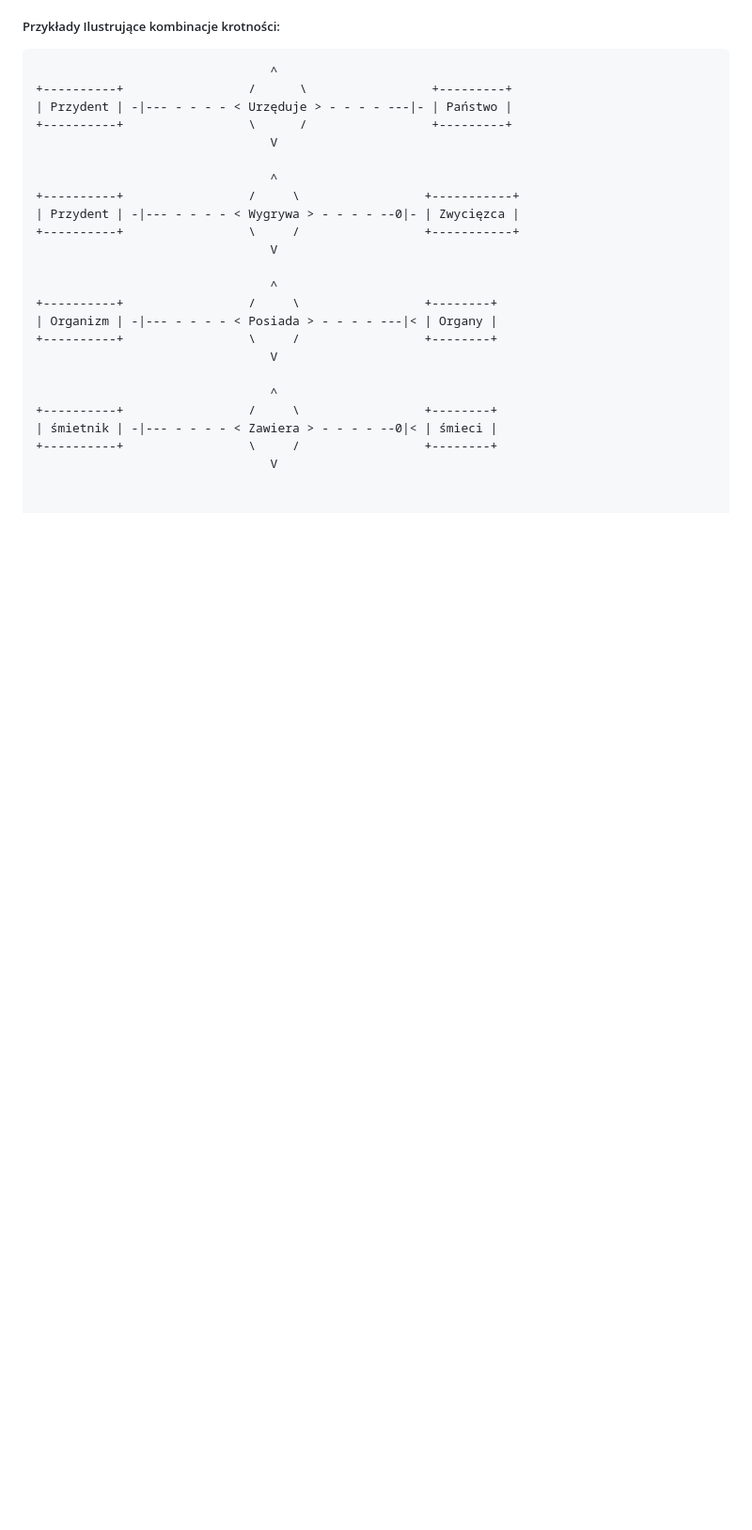
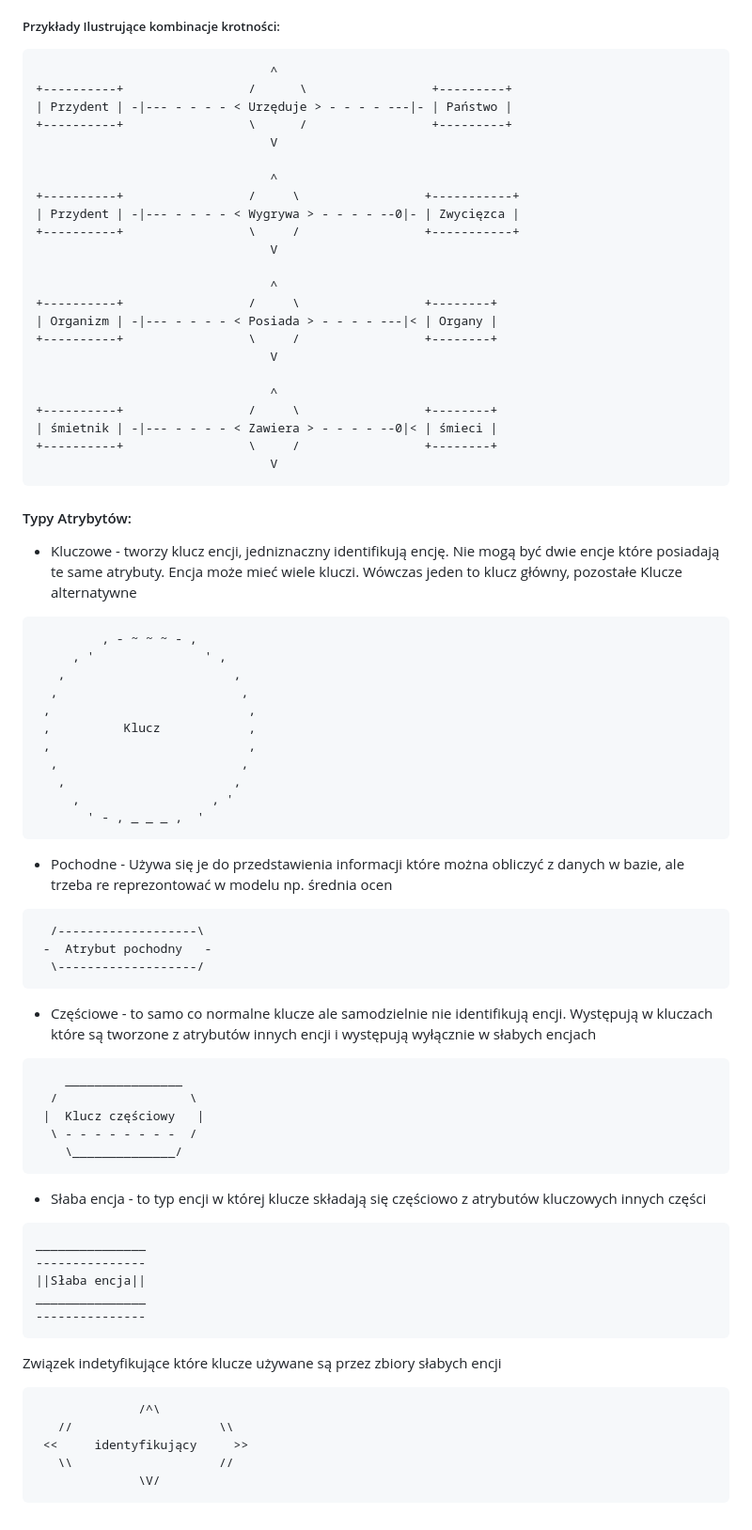
Before and after one commit to MrHerbat/ProjBazDanych, a Markdown page: notatkaV2.md, the part around one of its changes. Shown at 94% size. Rendered like a GitHub page; blank space fills up the shorter version.

````diff
--- a/notatkaV2.md
+++ b/notatkaV2.md
@@ -149,3 +152,49 @@ Symbole traktujemy następująco: encja -  może być powiązana z taką liczbą
 | śmietnik | -|--- - - - - < Zawiera > - - - - --0|< | śmieci |
 +----------+                 \     /                 +--------+
                                 V
+```
+#### Typy Atrybytów:
+- Kluczowe - tworzy klucz encji, jedniznaczny identifikują encję. Nie mogą być dwie encje które posiadają te same atrybuty. Encja może mieć wiele kluczi. Wówczas jeden to klucz główny, pozostałe Klucze alternatywne
+```
+         , - ~ ~ ~ - ,
+     , '               ' ,
+   ,                       ,
+  ,                         ,
+ ,                           ,
+ ,          Klucz            ,
+ ,                           ,
+  ,                         ,
+   ,                       ,
+     ,                  , '
+       ' - , _ _ _ ,  '
+```
+- Pochodne - Używa się je do przedstawienia informacji które można obliczyć z danych w bazie, ale trzeba re reprezontować w modelu np. średnia ocen
+```
+  /-------------------\
+ -  Atrybut pochodny   -
+  \-------------------/
+```
+- Częściowe - to samo co normalne klucze ale samodzielnie nie identifikują encji. Występują w kluczach które są tworzone z atrybutów innych encji i występują wyłącznie w słabych encjach
+```
+    ________________
+  /                  \
+ |  Klucz częściowy   |
+  \ - - - - - - - -  /
+    \______________/
+```
+- Słaba encja - to typ encji w której klucze składają się częściowo z atrybutów kluczowych innych części
+```
+_______________
+---------------
+||Słaba encja||
+_______________
+---------------
+```
+Związek indetyfikujące które klucze używane są przez zbiory słabych encji
+```
+              /^\
+   //                    \\
+ <<     identyfikujący     >>
+   \\                    //
+              \V/
+```
````
Also changed, not shown: other parts of notatkaV2.md (+14 -11 lines).
